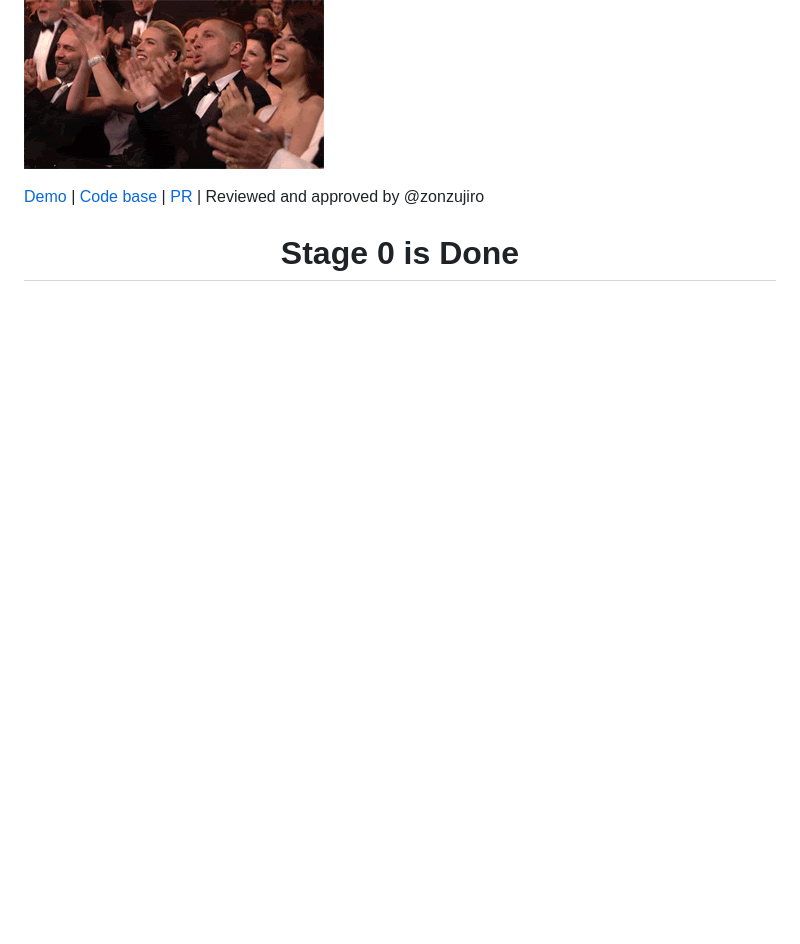
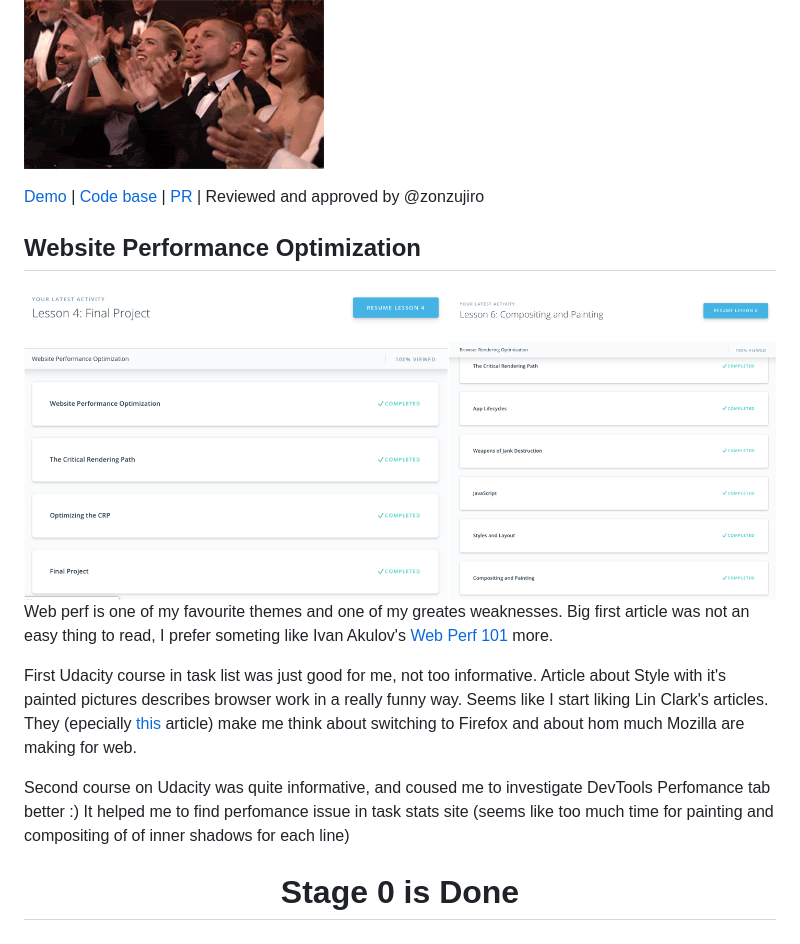
Before and after one commit to denislukianenko/kottans-frontend, a Markdown page: README.md, the part around the change. GitHub-like rendering; pictures changed too: task_website_performance/udacity-screen.png (added); blank space fills up the shorter version.

Commit message:
add perfomance reflection

```diff
--- a/README.md
+++ b/README.md
@@ -143,6 +143,15 @@ Thanks to mentors comments on this task I've run through few simple, but cool op
 [Demo](https://denislukianenko.github.io/friends-app/) |
 [Code base](https://github.com/denislukianenko/friends-app) | [PR](https://github.com/kottans/frontend-2019-homeworks/pull/223) | Reviewed and approved by @zonzujiro
 
+## Website Performance Optimization
+
+![Screenshot from twitter](./task_website_performance/udacity-screen.png)
+Web perf is one of my favourite themes and one of my greates weaknesses. Big first article was not an easy thing to read, I prefer someting like Ivan Akulov's [Web Perf 101](https://3perf.com/talks/web-perf-101) more.
+
+First Udacity course in task list was just good for me, not too informative. Article about Style with it's painted pictures describes browser work in a really funny way. Seems like I start liking Lin Clark's articles. They (epecially [this](https://hacks.mozilla.org/2018/10/webassemblys-post-mvp-future/) article) make me think about switching to Firefox and about hom much Mozilla are making for web.
+
+Second course on Udacity was quite informative, and coused me to investigate DevTools Perfomance tab better :) It helped me to find perfomance issue in task stats site (seems like too much time for painting and compositing of of inner shadows for each line)
+
 <h1 align="center">Stage 0 is Done<h1>
 
 <p align="center">
```
